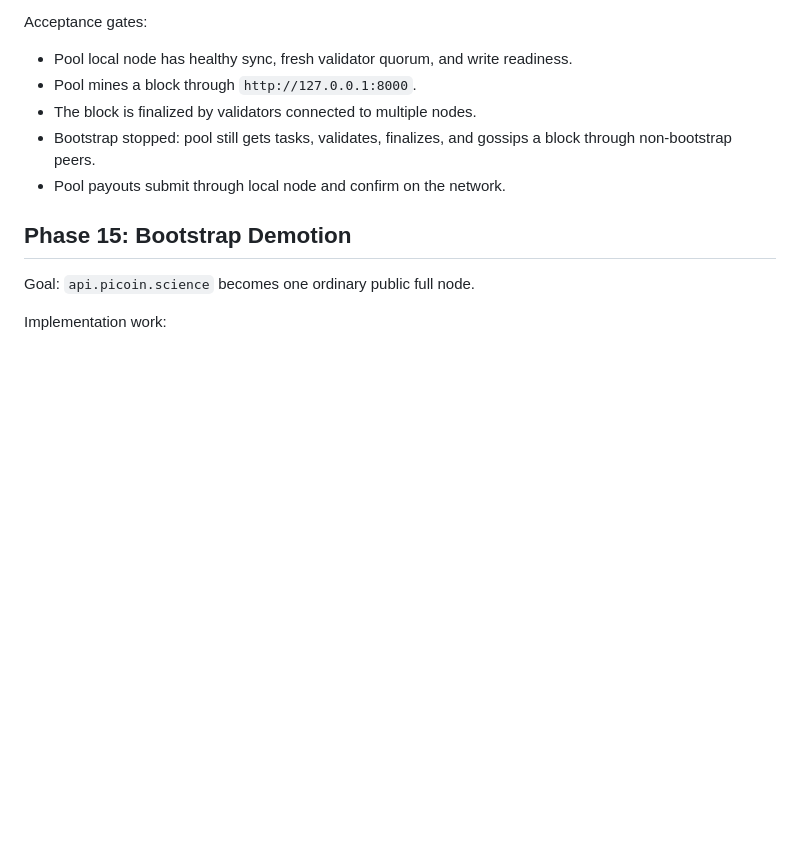
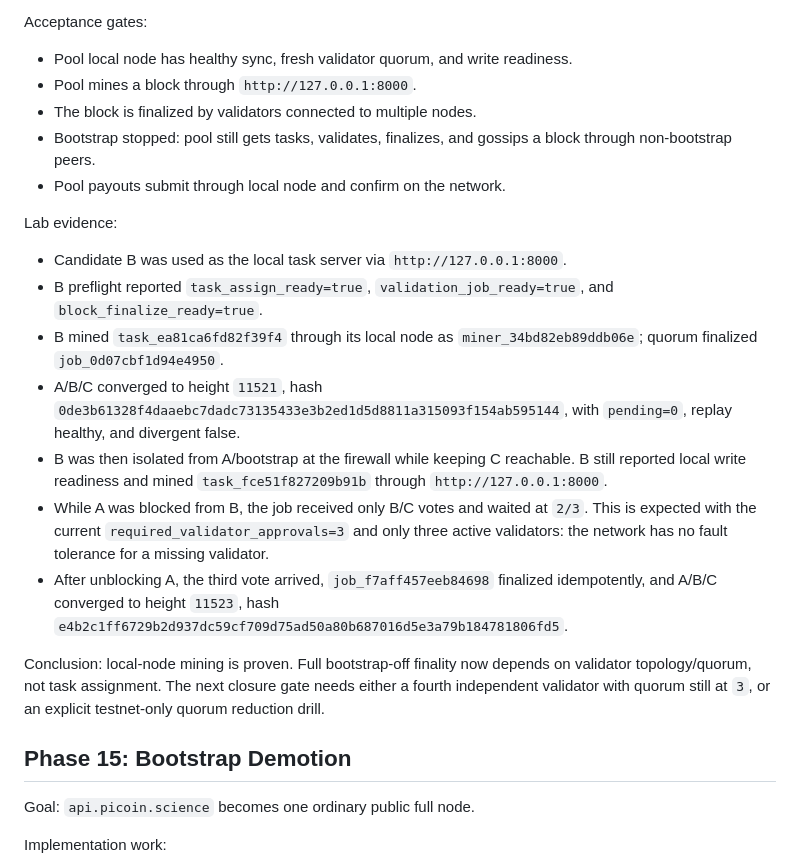
Before and after one commit to devcoffeecoin/PICOIN, a Markdown page: picoin-proof-of-pi/deploy/README-total-decentralization.md, the part around the change. Drawn GitHub-style; blank space fills up the shorter version.

Commit message:
Document local node mining gate

```diff
--- a/picoin-proof-of-pi/deploy/README-total-decentralization.md
+++ b/picoin-proof-of-pi/deploy/README-total-decentralization.md
@@ -567,6 +567,32 @@ Acceptance gates:
   block through non-bootstrap peers.
 - Pool payouts submit through local node and confirm on the network.
 
+Lab evidence:
+
+- Candidate B was used as the local task server via `http://127.0.0.1:8000`.
+- B preflight reported `task_assign_ready=true`, `validation_job_ready=true`,
+  and `block_finalize_ready=true`.
+- B mined `task_ea81ca6fd82f39f4` through its local node as
+  `miner_34bd82eb89ddb06e`; quorum finalized `job_0d07cbf1d94e4950`.
+- A/B/C converged to height `11521`, hash
+  `0de3b61328f4daaebc7dadc73135433e3b2ed1d5d8811a315093f154ab595144`,
+  with `pending=0`, replay healthy, and divergent false.
+- B was then isolated from A/bootstrap at the firewall while keeping C
+  reachable. B still reported local write readiness and mined
+  `task_fce51f827209b91b` through `http://127.0.0.1:8000`.
+- While A was blocked from B, the job received only B/C votes and waited at
+  `2/3`. This is expected with the current `required_validator_approvals=3`
+  and only three active validators: the network has no fault tolerance for a
+  missing validator.
+- After unblocking A, the third vote arrived, `job_f7aff457eeb84698` finalized
+  idempotently, and A/B/C converged to height `11523`, hash
+  `e4b2c1ff6729b2d937dc59cf709d75ad50a80b687016d5e3a79b184781806fd5`.
+
+Conclusion: local-node mining is proven. Full bootstrap-off finality now depends
+on validator topology/quorum, not task assignment. The next closure gate needs
+either a fourth independent validator with quorum still at `3`, or an explicit
+testnet-only quorum reduction drill.
+
 ## Phase 15: Bootstrap Demotion
 
 Goal: `api.picoin.science` becomes one ordinary public full node.
```
